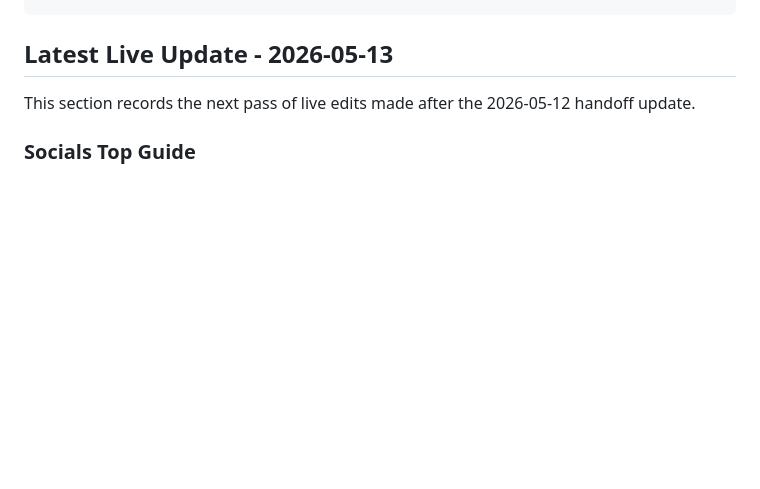
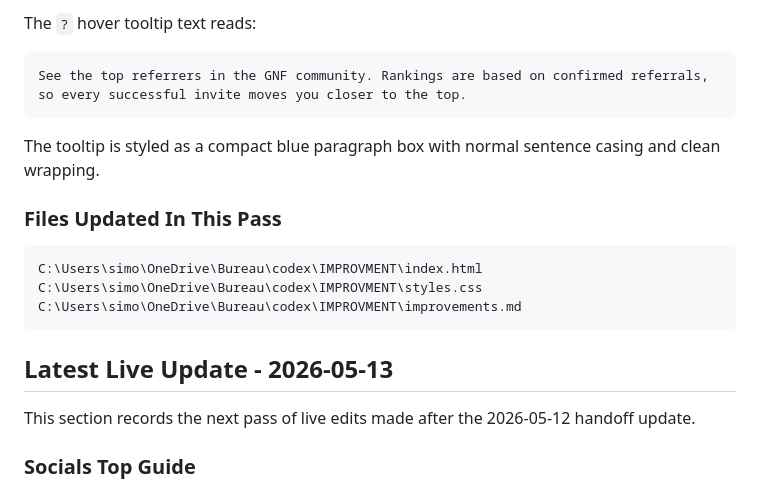
Before and after one commit to JocKer335/IMPROVMENT, a Markdown page: improvements.md, the part around one of its changes. Drawn GitHub-style; blank space fills up the shorter version.

````diff
--- a/improvements.md
+++ b/improvements.md
@@ -479,3 +540,19 @@ C:\Users\simo\OneDrive\Bureau\codex\SocialMedia\styles.css
+The `?` hover tooltip text reads:
+
+```text
+See the top referrers in the GNF community. Rankings are based on confirmed referrals, so every successful invite moves you closer to the top.
+```
+
+The tooltip is styled as a compact blue paragraph box with normal sentence casing and clean wrapping.
+
+### Files Updated In This Pass
+
+```text
+C:\Users\simo\OneDrive\Bureau\codex\IMPROVMENT\index.html
+C:\Users\simo\OneDrive\Bureau\codex\IMPROVMENT\styles.css
+C:\Users\simo\OneDrive\Bureau\codex\IMPROVMENT\improvements.md
+```
+
 ## Latest Live Update - 2026-05-13
 
 This section records the next pass of live edits made after the 2026-05-12 handoff update.
````
Also changed, not shown: other parts of improvements.md (+61 -0 lines).
